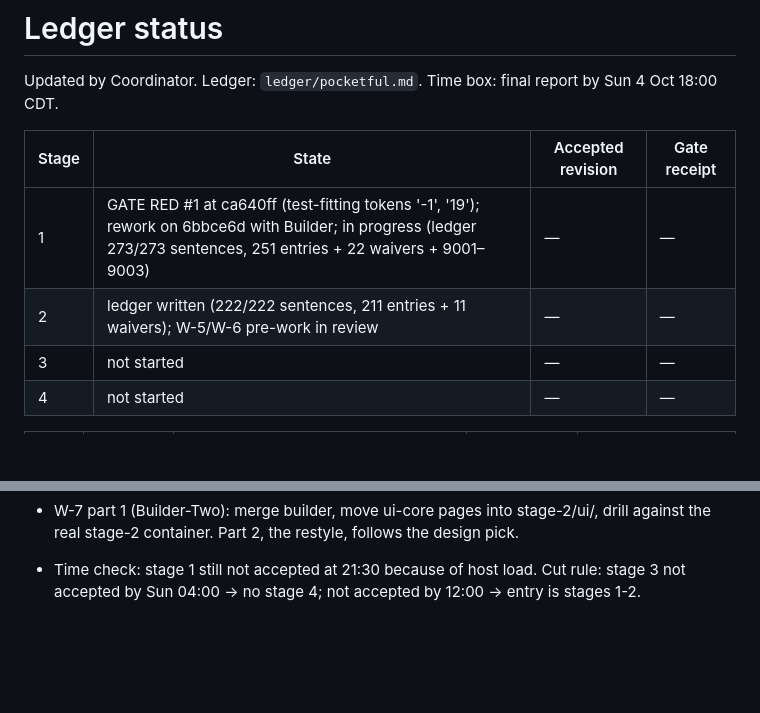
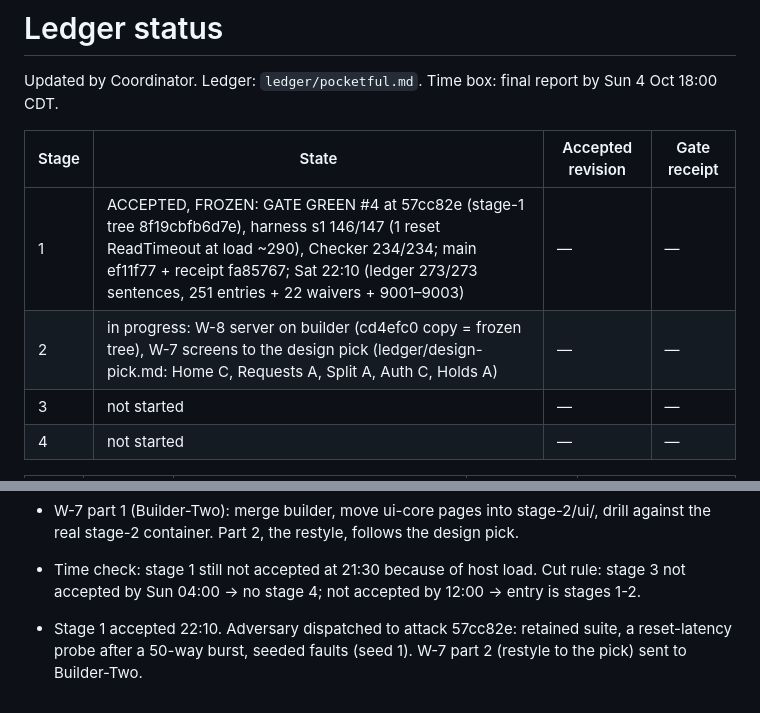
Before and after one commit to ashtonships/dark-factory-pocketful, a Markdown page: ledger/status.md, 2 parts joined by grey strips. GitHub-like rendering; blank space fills up the shorter version.

```diff
--- a/ledger/status.md
+++ b/ledger/status.md
@@ -4,8 +4,8 @@ Updated by Coordinator. Ledger: `ledger/pocketful.md`. Time box: final report by
 
 | Stage | State | Accepted revision | Gate receipt |
 |---|---|---|---|
-| 1 | GATE RED #1 at ca640ff (test-fitting tokens '-1', '19'); rework on 6bbce6d with Builder; in progress (ledger 273/273 sentences, 251 entries + 22 waivers + 9001–9003) | — | — |
-| 2 | ledger written (222/222 sentences, 211 entries + 11 waivers); W-5/W-6 pre-work in review | — | — |
+| 1 | ACCEPTED, FROZEN: GATE GREEN #4 at 57cc82e (stage-1 tree 8f19cbfb6d7e), harness s1 146/147 (1 reset ReadTimeout at load ~290), Checker 234/234; main ef11f77 + receipt fa85767; Sat 22:10 (ledger 273/273 sentences, 251 entries + 22 waivers + 9001–9003) | — | — |
+| 2 | in progress: W-8 server on builder (cd4efc0 copy = frozen tree), W-7 screens to the design pick (ledger/design-pick.md: Home C, Requests A, Split A, Auth C, Holds A) | — | — |
 | 3 | not started | — | — |
 | 4 | not started | — | — |
 
@@ -44,3 +44,4 @@ Updated by Coordinator. Ledger: `ledger/pocketful.md`. Time box: final report by
 - W-8 handed back at 80c511a (chain cd4efc0 copy = stage-1 tree 8f19cbfb6d7e, f60ba6f server, 80c511a typed fields). 80c511a made malformed settlement batches 400, contradicting §11/D-9 (422); Builder asked to git-revert it. PF-A5 (9018) fixed in f60ba6f.
 - W-7 part 1 (Builder-Two): merge builder, move ui-core pages into stage-2/ui/, drill against the real stage-2 container. Part 2, the restyle, follows the design pick.
 - Time check: stage 1 still not accepted at 21:30 because of host load. Cut rule: stage 3 not accepted by Sun 04:00 → no stage 4; not accepted by 12:00 → entry is stages 1-2.
+- Stage 1 accepted 22:10. Adversary dispatched to attack 57cc82e: retained suite, a reset-latency probe after a 50-way burst, seeded faults (seed 1). W-7 part 2 (restyle to the pick) sent to Builder-Two.
```
Also changed, not shown: ledger/pocketful.md (+1 -0 lines).
